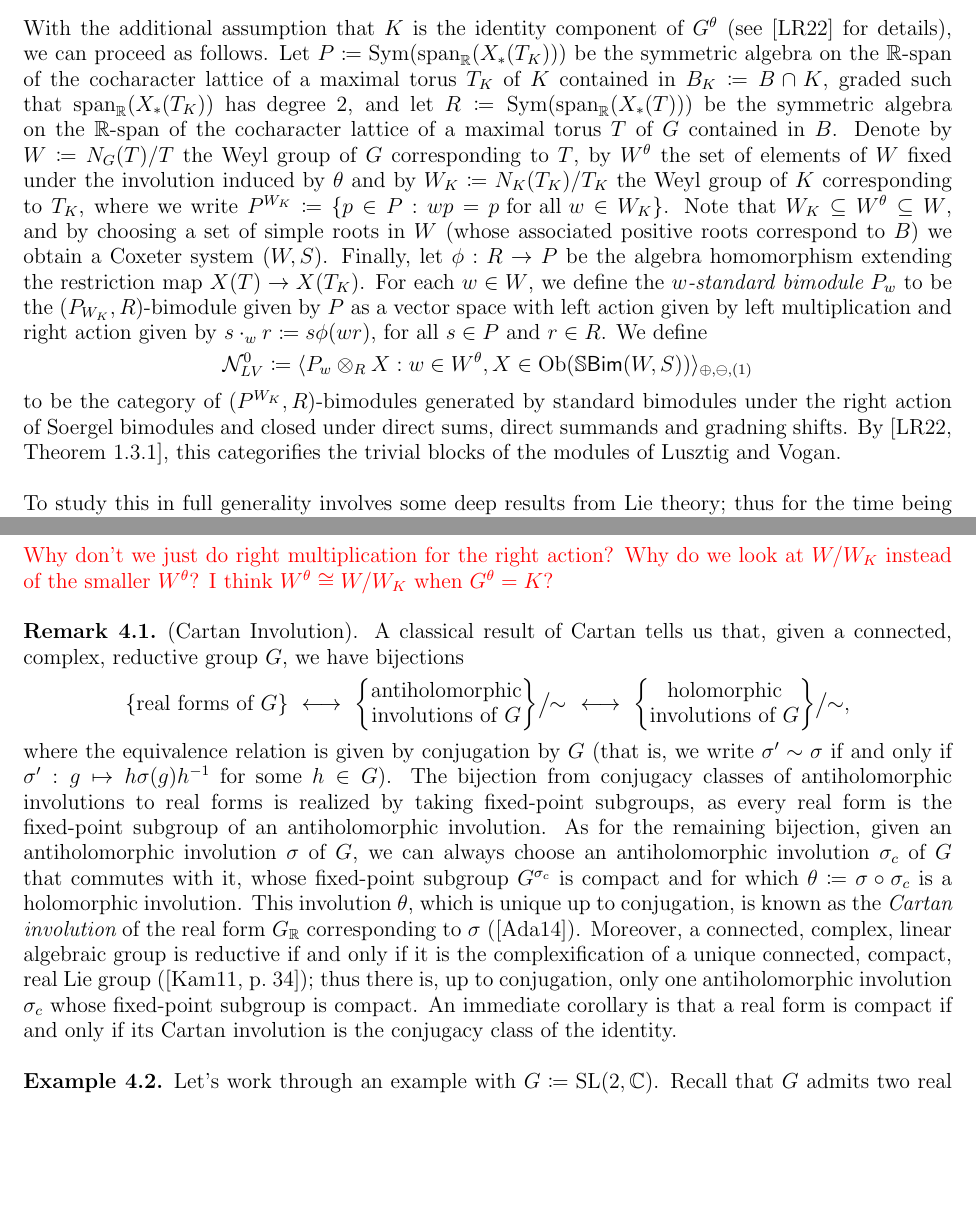
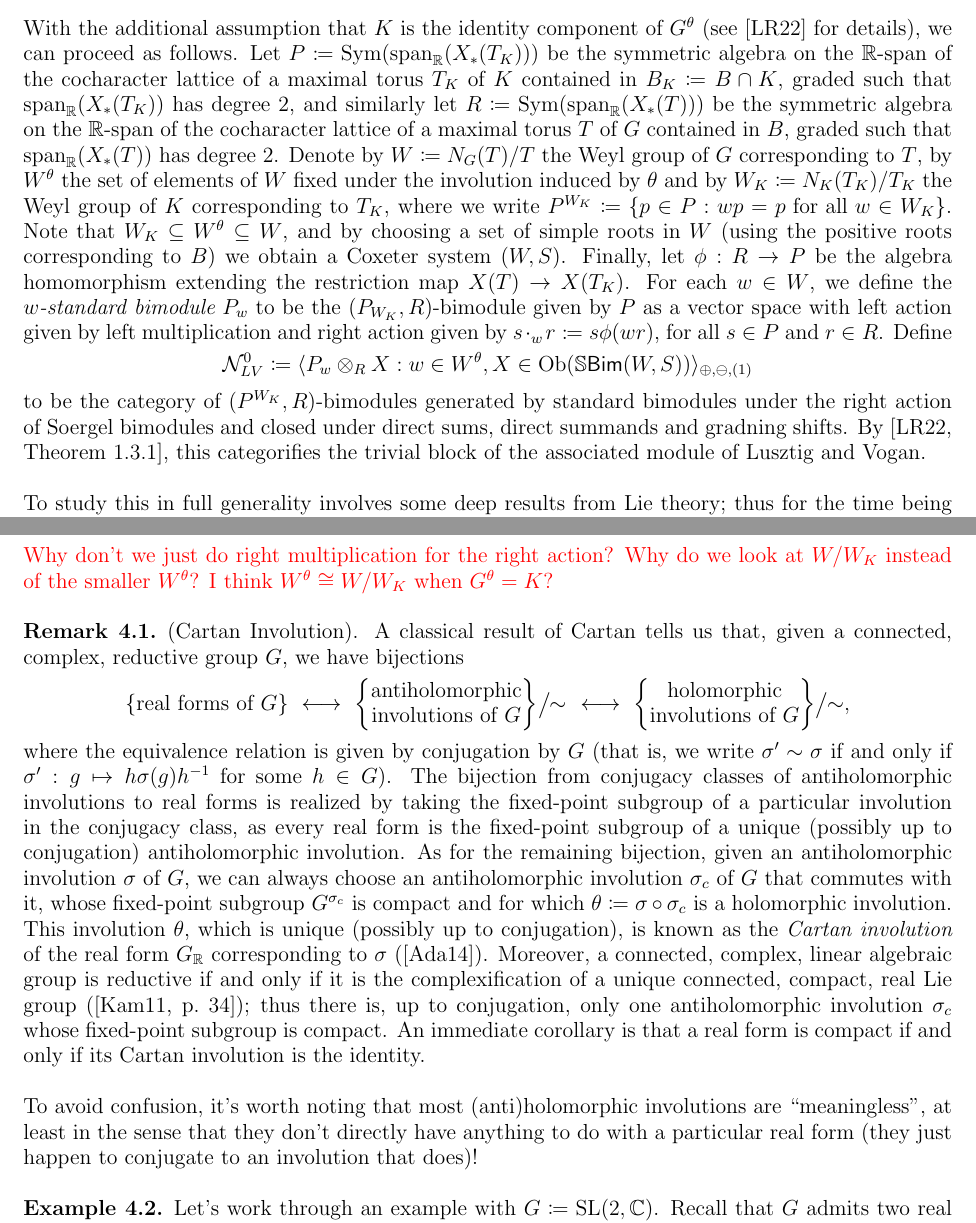
Before and after one commit to Delphinoid/delphinoid.github.io, a LaTeX paper (research/7/Notes.tex): two parts of pages 17 and 18 of 23 before the commit and two parts of pages 17 and 18 of 24 after it, joined at a grey line, cut so that both start at the same text, the shorter picture padded with empty space. The pictures show the PDF file research/7/Notes.pdf that the author committed with the source.

Commit message:
Modified birepresentation theory notes.

```diff
--- a/research/7/Notes.tex
+++ b/research/7/Notes.tex
@@ -669,13 +669,13 @@ Thus we also obtain a directed order ideal $Y_r \coloneqq X_r \cup \{r\}$, whenc
 \ruledsection{Lusztig--Vogan Module Categories}{4}
 \noindent\\ This chapter will aim to summarize the recent work of Larson and Romanov in their Soergel bimodule approach for algebraically categorifying the trivial block of the Lusztig--Vogan module (\cite{LR22}), which provides interesting examples of module categories over the category of Soergel bimodules. In the most general setting, the construction of a Lusztig--Vogan module category takes as ingredients a connected, complex, reductive group $G$, a Borel subgroup $B$ of $G$, a holomorphic involution $\theta$ of $G$ and a finite-index subgroup $K$ of the fixed-point subgroup $G^\theta \coloneqq \{g \in G : \theta(g) = g\}$.\\
 
-\noindent With the additional assumption that $K$ is the identity component of $G^\theta$ (see \cite{LR22} for details), we can proceed as follows. Let $P \coloneqq \textnormal{Sym}(\textnormal{span}_\mathbb{R}(X_*(T_K)))$ be the symmetric algebra on the $\mathbb{R}$-span of the cocharacter lattice of a maximal torus $T_K$ of $K$ contained in $B_K \coloneqq B \cap K$, graded such that $\textnormal{span}_\mathbb{R}(X_*(T_K))$ has degree $2$, and let $R \coloneqq \textnormal{Sym}(\textnormal{span}_\mathbb{R}(X_*(T)))$ be the symmetric algebra on the $\mathbb{R}$-span of the cocharacter lattice of a maximal torus $T$ of $G$ contained in $B$. Denote by $W \coloneqq N_G(T)/T$ the Weyl group of $G$ corresponding to $T$, by $W^\theta$ the set of elements of $W$ fixed under the involution induced by $\theta$ and by $W_K \coloneqq N_K(T_K)/T_K$ the Weyl group of $K$ corresponding to $T_K$, where we write $P^{W_K} \coloneqq \{p \in P : wp = p\text{ for all }w \in W_K\}$. Note that $W_K \subseteq W^\theta \subseteq W$, and by choosing a set of simple roots in $W$ (whose associated positive roots correspond to $B$) we obtain a Coxeter system $(W, S)$. Finally, let $\phi : R \to P$ be the algebra homomorphism extending the restriction map $X(T) \to X(T_K)$. For each $w \in W$, we define the {\em $w$-standard bimodule} $P_w$ to be the $(P_{W_K}, R)$-bimodule given by $P$ as a vector space with left action given by left multiplication and right action given by $s\cdot_w r \coloneqq s\phi(wr)$, for all $s \in P$ and $r \in R$. We define\\[-1.1\linespacing]
+\noindent With the additional assumption that $K$ is the identity component of $G^\theta$ (see \cite{LR22} for details), we can proceed as follows. Let $P \coloneqq \textnormal{Sym}(\textnormal{span}_\mathbb{R}(X_*(T_K)))$ be the symmetric algebra on the $\mathbb{R}$-span of the cocharacter lattice of a maximal torus $T_K$ of $K$ contained in $B_K \coloneqq B \cap K$, graded such that $\textnormal{span}_\mathbb{R}(X_*(T_K))$ has degree $2$, and similarly let $R \coloneqq \textnormal{Sym}(\textnormal{span}_\mathbb{R}(X_*(T)))$ be the symmetric algebra on the $\mathbb{R}$-span of the cocharacter lattice of a maximal torus $T$ of $G$ contained in $B$, graded such that $\textnormal{span}_\mathbb{R}(X_*(T))$ has degree $2$. Denote by $W \coloneqq N_G(T)/T$ the Weyl group of $G$ corresponding to $T$, by $W^\theta$ the set of elements of $W$ fixed under the involution induced by $\theta$ and by $W_K \coloneqq N_K(T_K)/T_K$ the Weyl group of $K$ corresponding to $T_K$, where we write $P^{W_K} \coloneqq \{p \in P : wp = p\text{ for all }w \in W_K\}$. Note that $W_K \subseteq W^\theta \subseteq W$, and by choosing a set of simple roots in $W$ (using the positive roots corresponding to $B$) we obtain a Coxeter system $(W, S)$. Finally, let $\phi : R \to P$ be the algebra homomorphism extending the restriction map $X(T) \to X(T_K)$. For each $w \in W$, we define the {\em $w$-standard bimodule} $P_w$ to be the $(P_{W_K}, R)$-bimodule given by $P$ as a vector space with left action given by left multiplication and right action given by $s\cdot_w r \coloneqq s\phi(wr)$, for all $s \in P$ and $r \in R$. Define\\[-1.1\linespacing]
 \begin{align*}
 \begin{split}
 \mathcal{N}_{LV}^0 \coloneqq \langle P_w \otimes_R X : w \in W^\theta, X \in \obset(\mathbb{S}\textcat{Bim}(W, S))\rangle_{\oplus,\ominus,(1)}
 \end{split}
 \end{align*}
-\noindent to be the category of $(P^{W_K}, R)$-bimodules generated by standard bimodules under the right action of Soergel bimodules and closed under direct sums, direct summands and gradning shifts. By \cite[Theorem 1.3.1]{LR22}, this categorifies the trivial blocks of the modules of Lusztig and Vogan.\\
+\noindent to be the category of $(P^{W_K}, R)$-bimodules generated by standard bimodules under the right action of Soergel bimodules and closed under direct sums, direct summands and gradning shifts. By \cite[Theorem 1.3.1]{LR22}, this categorifies the trivial block of the associated module of Lusztig and Vogan.\\
 
 \noindent To study this in full generality involves some deep results from Lie theory; thus for the time being we will restrict our attention to the case where the tori $T_K$ and $T$ are of equal rank (that is, where $T_K = T$ and hence $P = R$). In this situation the picture is much simpler. Let $(W, S)$ be a Coxeter system with finite index subgroup $W_K \subseteq W$. Given the collection $\{\alpha_s : s \in S\}$ of simple roots, we define a polynomial algebra $R \coloneqq \mathbb{R}[\alpha_1, \dots, \alpha_n]$, which we recall is isomorphic to the symmetric algebra of the vector space associated with the geometric representation of $(W, S)$. We therefore have an action of $W$ on $R$ induced by linearly extending the reflection action, given on generators $s \in W$ and simple roots $\alpha_t \in R$ by\\[-1.1\linespacing]
 \begin{align*}
@@ -699,8 +699,10 @@ s(\alpha_t) = \alpha_t + 2\cos\!\left(\frac{\pi}{m_{st}}\right)\!\alpha_s.
 \{\text{real forms of $G$}\}\ \longleftrightarrow\ \left\{\begin{matrix}\text{antiholomorphic}\\\text{involutions of $G$}\end{matrix}\right\}\!\big/\!\!\sim\ \ \longleftrightarrow\ \left\{\begin{matrix}\text{holomorphic}\\\text{involutions of $G$}\end{matrix}\right\}\!\big/\!\!\sim,
 \end{split}
 \end{align*}
-\noindent where the equivalence relation is given by conjugation by $G$ (that is, we write $\sigma' \sim \sigma$ if and only if\linebreak $\sigma' : g \mapsto h\sigma(g)h^{-1}$ for some $h \in G$). The bijection from conjugacy classes of antiholomorphic involutions to real forms is realized by taking fixed-point subgroups, as every real form is the fixed-point subgroup of an antiholomorphic involution. As for the remaining bijection, given an antiholomorphic involution $\sigma$ of $G$, we can always choose an antiholomorphic involution $\sigma_c$ of $G$ that commutes with it, whose fixed-point subgroup $G^{\sigma_c}$ is compact and for which $\theta \coloneqq \sigma \circ \sigma_c$ is a holomorphic involution. This involution $\theta$, which is unique up to conjugation, is known as the {\em Cartan involution} of the real form $G_\mathbb{R}$ corresponding to $\sigma$ (\cite{Ada14}). Moreover, a connected, complex, linear algebraic group is reductive if and only if it is the complexification of a unique connected, compact, real Lie group (\cite[p.\ 34]{Kam11}); thus there is, up to conjugation, only one antiholomorphic involution $\sigma_c$ whose fixed-point subgroup is compact. An immediate corollary is that a real form is compact if and only if its Cartan involution is the conjugacy class of the identity.\\
+\noindent where the equivalence relation is given by conjugation by $G$ (that is, we write $\sigma' \sim \sigma$ if and only if\linebreak $\sigma' : g \mapsto h\sigma(g)h^{-1}$ for some $h \in G$). The bijection from conjugacy classes of antiholomorphic involutions to real forms is realized by taking the fixed-point subgroup of a particular involution in the conjugacy class, as every real form is the fixed-point subgroup of a unique (possibly up to conjugation) antiholomorphic involution. As for the remaining bijection, given an antiholomorphic involution $\sigma$ of $G$, we can always choose an antiholomorphic involution $\sigma_c$ of $G$ that commutes with it, whose fixed-point subgroup $G^{\sigma_c}$ is compact and for which $\theta \coloneqq \sigma \circ \sigma_c$ is a holomorphic involution. This involution $\theta$, which is unique (possibly up to conjugation), is known as the {\em Cartan involution} of the real form $G_\mathbb{R}$ corresponding to $\sigma$ (\cite{Ada14}). Moreover, a connected, complex, linear algebraic group is reductive if and only if it is the complexification of a unique connected, compact, real Lie group (\cite[p.\ 34]{Kam11}); thus there is, up to conjugation, only one antiholomorphic involution $\sigma_c$ whose fixed-point subgroup is compact. An immediate corollary is that a real form is compact if and only if its Cartan involution is the identity.\\
 \end{remark}
+
+\noindent To avoid confusion, it's worth noting that most (anti)holomorphic involutions are ``meaningless'', at least in the sense that they don't directly have anything to do with a particular real form (they just happen to conjugate to an involution that does)!\\
 
 \noindent\begin{example} %Note that a complex algebraic group is reductive if and only if it is the\linebreak complexification of a unique connected, compact Lie group (\cite[p.\ 34]{Kam11}).
 Let's work through an example with $G \coloneqq \textnormal{SL}(2, \mathbb{C})$. Recall that $G$ admits two real forms: a compact form $\textnormal{SU}(2)$ and a split form $\textnormal{SL}(2, \mathbb{R})$. The former is the fixed-point subgroup of the antiholomorphic involution $\sigma_c : g \mapsto ((\overline{g})^T)^{-1}$, while the latter is the fixed-point subgroup of the antiholomorphic involution $\sigma_s : g \mapsto \overline{g}$. By \hyperref[CartanInvolution]{Remark \ref*{CartanInvolution}}, the Cartan involution of $\textnormal{SU}(2)$ will be trivial; this is a bit boring, so let's look at $\textnormal{SL}(2, \mathbb{R})$ instead. It admits the Cartan involution $\theta : g \mapsto (g^T)^{-1}$ with fixed-point subgroup
```
Also changed, not shown: research/7/Notes.pdf.
